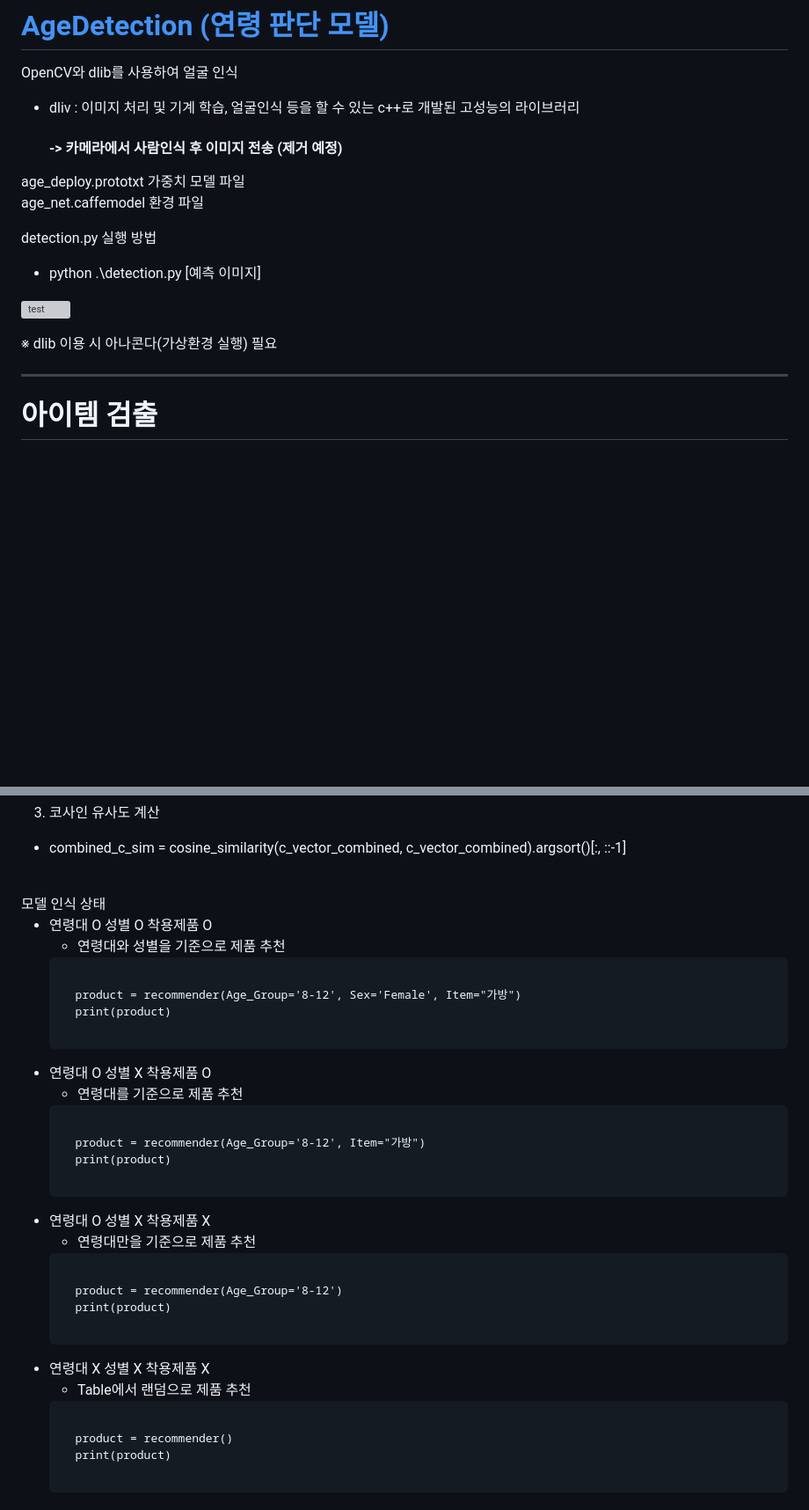
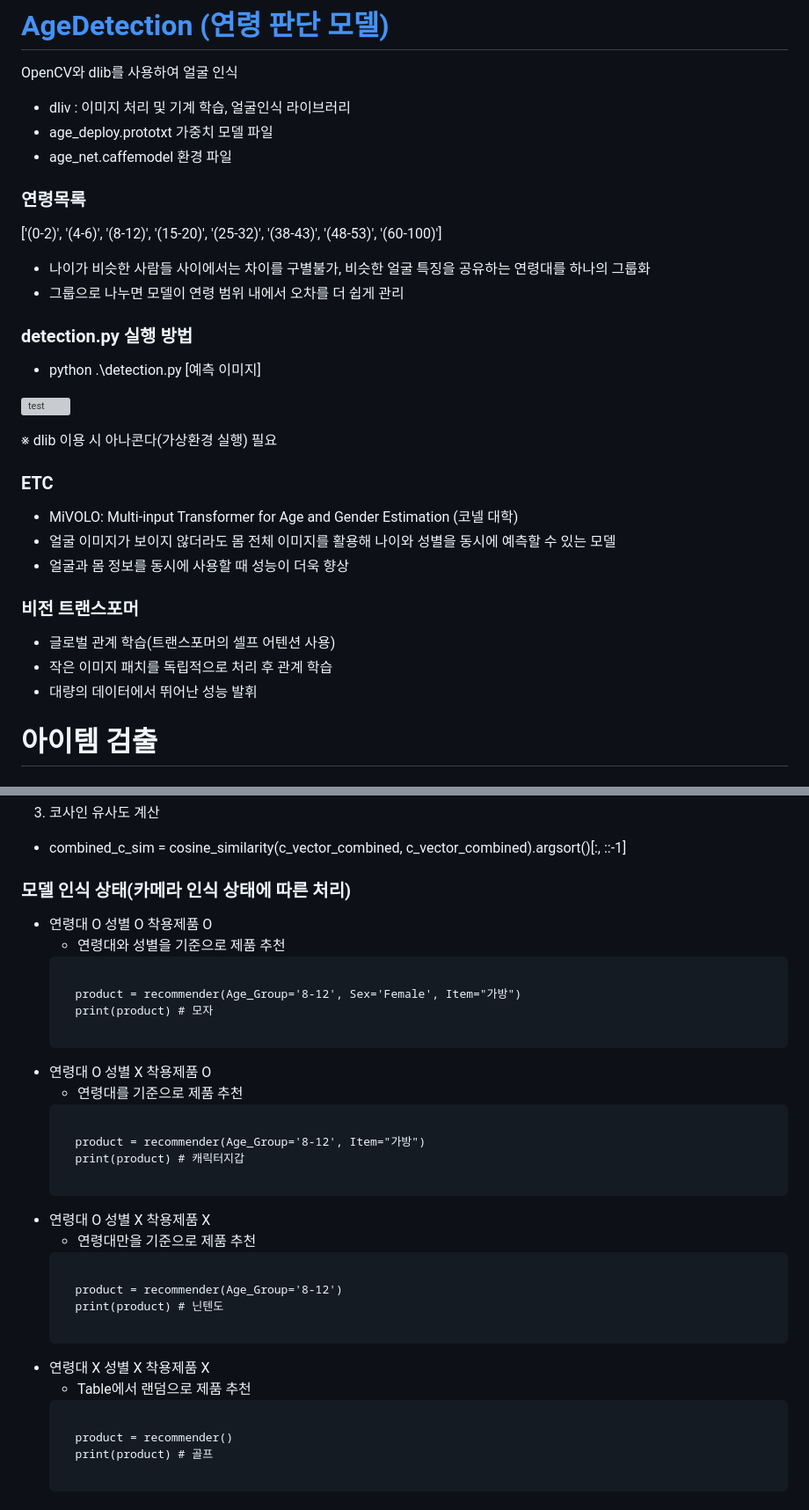
Before and after one commit to SolarHO/inhatc-24-1, a Markdown page: README.md, 2 parts joined by grey strips. Shown: that part at 88% size. Rendered like a GitHub page; blank space fills up the shorter version; grey boxes are pictures that could not be loaded.

```diff
--- a/README.md
+++ b/README.md
@@ -83,19 +83,33 @@ model = Sequential([
 # [AgeDetection (연령 판단 모델)](https://github.com/SolarHO/inhatc-24-1/tree/main/ageDetection)
 
 OpenCV와 dlib를 사용하여 얼굴 인식
-- dliv : 이미지 처리 및 기계 학습, 얼굴인식 등을 할 수 있는 c++로 개발된 고성능의 라이브러리
-  <h4> -> 카메라에서 사람인식 후 이미지 전송 (제거 예정)</h4>
-age_deploy.prototxt 가중치 모델 파일 <br>
-age_net.caffemodel 환경 파일
+- dliv : 이미지 처리 및 기계 학습, 얼굴인식 라이브러리
+- age_deploy.prototxt 가중치 모델 파일
+- age_net.caffemodel 환경 파일
 
-detection.py 실행 방법
+### 연령목록
+['(0-2)', '(4-6)', '(8-12)', '(15-20)', '(25-32)', '(38-43)', '(48-53)', '(60-100)']
+- 나이가 비슷한 사람들 사이에서는 차이를 구별불가, 비슷한 얼굴 특징을 공유하는 연령대를 하나의 그룹화
+- 그룹으로 나누면 모델이 연령 범위 내에서 오차를 더 쉽게 관리
+
+
+### detection.py 실행 방법
 - python .\detection.py [예측 이미지]
 
 ![test](https://github.com/user-attachments/assets/8b2414f4-f430-4e1f-b614-d0a6d6097ef3)
 
+
 ※ dlib 이용 시 아나콘다(가상환경 실행) 필요
 
-<hr>
+### ETC
+- MiVOLO: Multi-input Transformer for Age and Gender Estimation (코넬 대학)
+- 얼굴 이미지가 보이지 않더라도 몸 전체 이미지를 활용해 나이와 성별을 동시에 예측할 수 있는 모델
+- 얼굴과 몸 정보를 동시에 사용할 때 성능이 더욱 향상
+
+### 비전 트랜스포머
+- 글로벌 관계 학습(트랜스포머의 셀프 어텐션 사용)
+- 작은 이미지 패치를 독립적으로 처리 후 관계 학습
+- 대량의 데이터에서 뛰어난 성능 발휘
 
 # 아이템 검출
 
@@ -149,15 +163,15 @@ CountVectorizer와 cosine_similarity를 이용한 광고 추천
 
 3. 코사인 유사도 계산
   - combined_c_sim = cosine_similarity(c_vector_combined, c_vector_combined).argsort()[:, ::-1]
-<br>
-모델 인식 상태
+
+### 모델 인식 상태(카메라 인식 상태에 따른 처리)
 
 - 연령대 O 성별 O 착용제품 O
   + 연령대와 성별을 기준으로 제품 추천
   <pre>
   <code>
     product = recommender(Age_Group='8-12', Sex='Female', Item="가방")
-    print(product)
+    print(product) # 모자
   </code>
 </pre>
 
@@ -166,7 +180,7 @@ CountVectorizer와 cosine_similarity를 이용한 광고 추천
   <pre>
   <code>
     product = recommender(Age_Group='8-12', Item="가방")
-    print(product)
+    print(product) # 캐릭터지갑
   </code>
 </pre>
 
@@ -175,7 +189,7 @@ CountVectorizer와 cosine_similarity를 이용한 광고 추천
   <pre>
   <code>
     product = recommender(Age_Group='8-12')
-    print(product)
+    print(product) # 닌텐도
   </code>
 </pre>
 
@@ -184,7 +198,7 @@ CountVectorizer와 cosine_similarity를 이용한 광고 추천
   <pre>
   <code>
     product = recommender()
-    print(product)
+    print(product) # 골프
   </code>
 </pre>
 
```
Also changed, not shown: other parts of README.md (+0 -2 lines).
